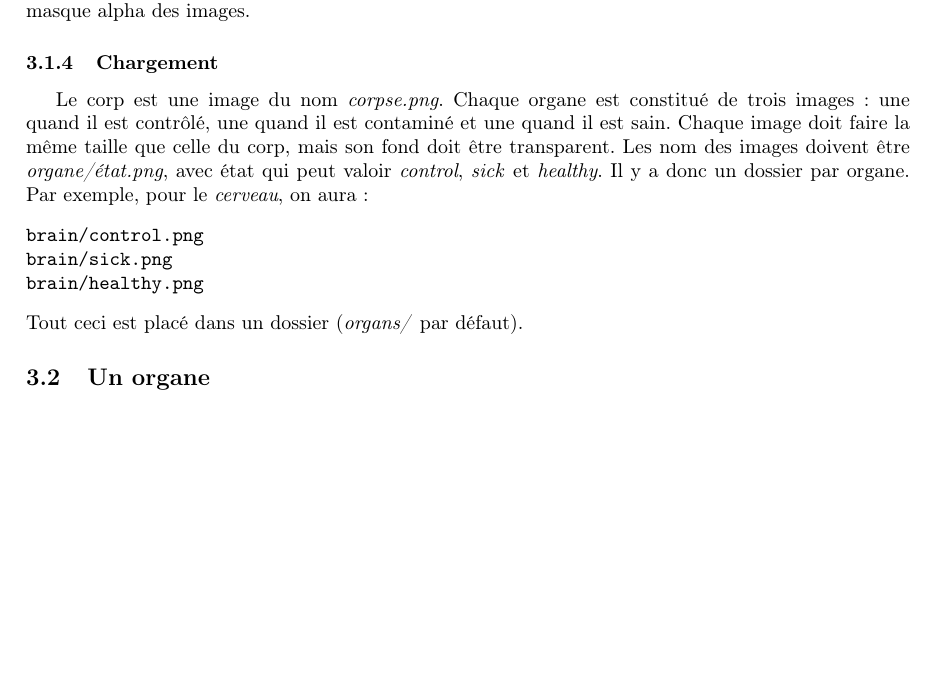
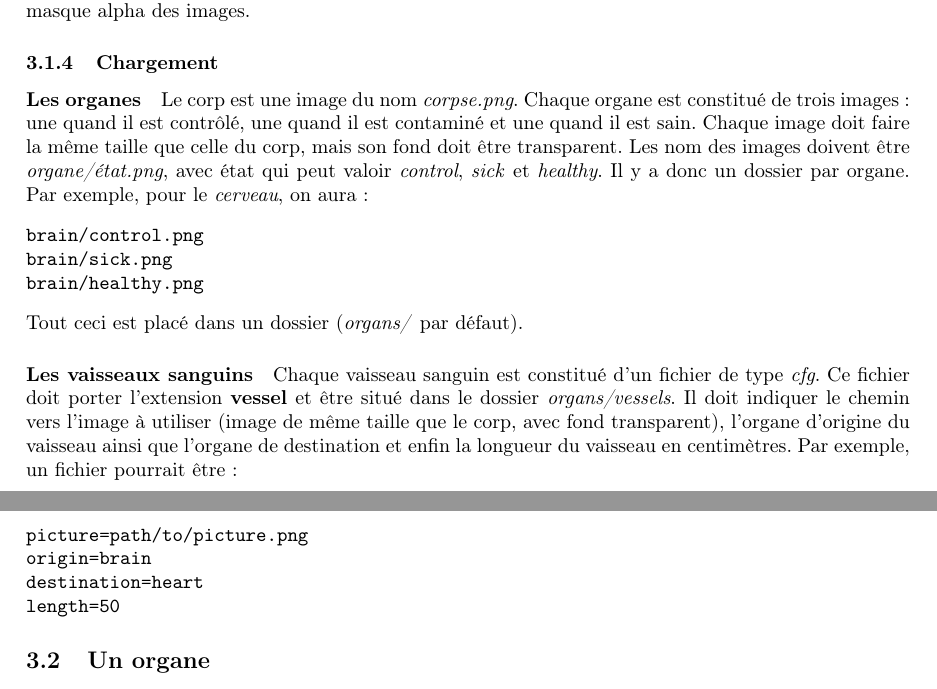
Before and after one commit to dwarfmaster/Cancer-game, a LaTeX document (cdc/cdc.tex): part of page 2 of 5 before the commit and two parts of pages 2 and 3 of 5 after it, the two joined at a grey line, cut so that both start at the same text, the shorter picture padded with empty space. Compiled offline with pdfLaTeX.

Commit message:
Ajout d'infos sur les vaisseaux sanguins dans le cdc.

```diff
--- a/cdc/cdc.tex
+++ b/cdc/cdc.tex
@@ -51,6 +51,7 @@ Le corp est un schéma dans lequel apparaissent les organes et les liens les uni
 Un organe sélectionné est entouré de couleur. Les colision se font au pixel près en se basant sur le masque alpha des images.
 
 \subsubsection{Chargement}
+\paragraph{Les organes}
 Le corp est une image du nom \emph{corpse.png}. Chaque organe est constitué de trois images : une quand il est contrôlé, une quand il est contaminé et une quand il est sain. Chaque image doit faire la même taille que celle du corp, mais son fond doit être transparent. Les nom des images doivent être \emph{organe/état.png}, avec état qui peut valoir \emph{control}, \emph{sick} et \emph{healthy}. Il y a donc un dossier par organe.
 Par exemple, pour le \emph{cerveau}, on aura :
 \begin{verbatim}
@@ -59,6 +60,14 @@ brain/sick.png
 brain/healthy.png
 \end{verbatim}
 Tout ceci est placé dans un dossier (\emph{organs/} par défaut).
+\paragraph{Les vaisseaux sanguins}
+Chaque vaisseau sanguin est constitué d'un fichier de type \emph{cfg}. Ce fichier doit porter l'extension \textbf{vessel} et être situé dans le dossier \emph{organs/vessels}. Il doit indiquer le chemin vers l'image à utiliser (image de même taille que le corp, avec fond transparent), l'organe d'origine du vaisseau ainsi que l'organe de destination et enfin la longueur du vaisseau en centimètres. Par exemple, un fichier pourrait être :
+\begin{verbatim}
+picture=path/to/picture.png
+origin=brain
+destination=heart
+length=50
+\end{verbatim}
 
 \subsection{Un organe}\label{organe}
 Chaque organe est composé de \hyperref[cellule]{cellules}. Au départ, vous n'en possédez qu'une seule. Vous devez faire muter les autres \hyperref[cellule]{cellules}. Vous faire muter une \hyperref[cellule]{cellule}, vous devez prendre contact avec elle. Vous avez plusieurs possibilitées. D'abord, si vous êtes en contact avec elle, vous pouvez tenter le \hyperref[dialogue]{dialogue}, la \hyperref[force]{force} ou encore \hyperref[intimi]{l'intimidation}. Le principe consiste à chaque foix à faire avaler des agents mutagènes à la \hyperref[cellule]{cellule}. Ensuite, si vous êtes reliés à elle par un vaisseau sanguin qui va de vous vers elle, vous pouver tenter l'envoie de médiateur et d'agent mutagènes. Les médiateurs envoyés vont se fixer sur une \hyperref[cellule]{cellule} au hasard qui touche le vaisseau sanguin. Une foix qu'il a rejoint la \hyperref[cellule]{cellule}, vous pouvez ou tenter le \hyperref[dialogue]{dialogue} ou \hyperref[intimi]{l'intimidation}. Une foix la \hyperref[cellule]{cellule} convaincue, le médiateur va capter les agents mutagènes passant par le vaisseau sanguin jusqu'à mutation de la \hyperref[cellule]{cellule}.
```
